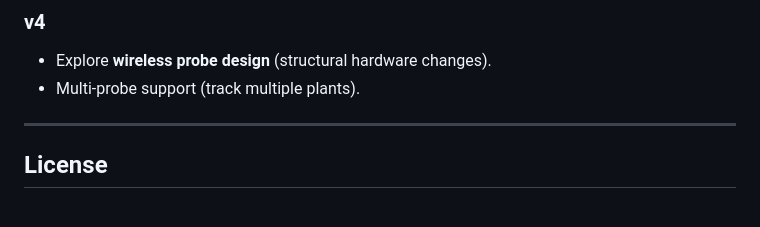
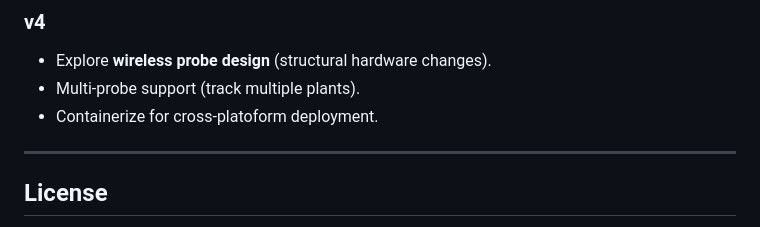
Before and after one commit to MahonriReynolds/plant-pipeline, a Markdown page: README.md, the part around the change. Drawn GitHub-style.

Commit message:
chore: update readme with v4 plans to containerize

```diff
--- a/README.md
+++ b/README.md
@@ -180,6 +180,7 @@ flowchart LR
 
 * Explore **wireless probe design** (structural hardware changes).
 * Multi-probe support (track multiple plants).
+* Containerize for cross-platoform deployment.
 
 ---
 
```
